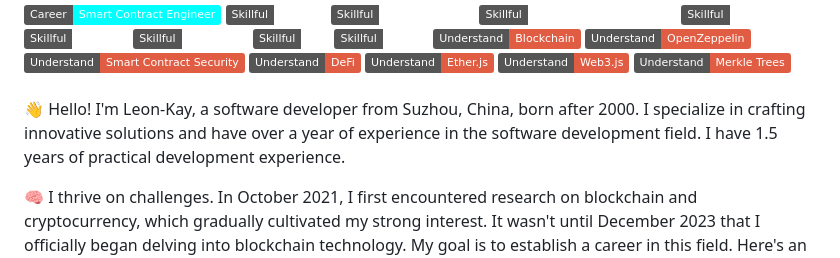
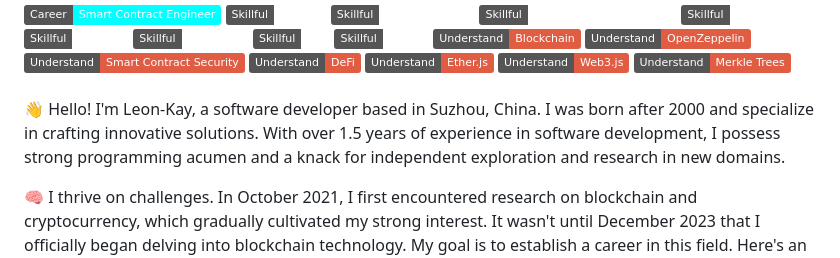
Before and after one commit to leon-kay/leon-kay, a Markdown page: README.md, the part around the change. Drawn GitHub-style; badges without logos.

```diff
--- a/README.md
+++ b/README.md
@@ -19,7 +19,7 @@
     <img alt="Static Badge" src="https://img.shields.io/badge/%20Understand-Merkle%20Trees-red">
 </div>
 <br>
-<p>👋 Hello! I'm Leon-Kay, a software developer from Suzhou, China, born after 2000. I specialize in crafting innovative solutions and have over a year of experience in the software development field. I have 1.5 years of practical development experience.</p>
+<p>👋 Hello! I'm Leon-Kay, a software developer based in Suzhou, China. I was born after 2000 and specialize in crafting innovative solutions. With over 1.5 years of experience in software development, I possess strong programming acumen and a knack for independent exploration and research in new domains.</p>
 <p>🧠 I thrive on challenges. In October 2021, I first encountered research on blockchain and cryptocurrency, which gradually cultivated my strong interest. It wasn't until December 2023 that I officially began delving into blockchain technology. My goal is to establish a career in this field. Here's an overview of my study plan:</p>
 <table border="2" align="center">
   <tr>
```
